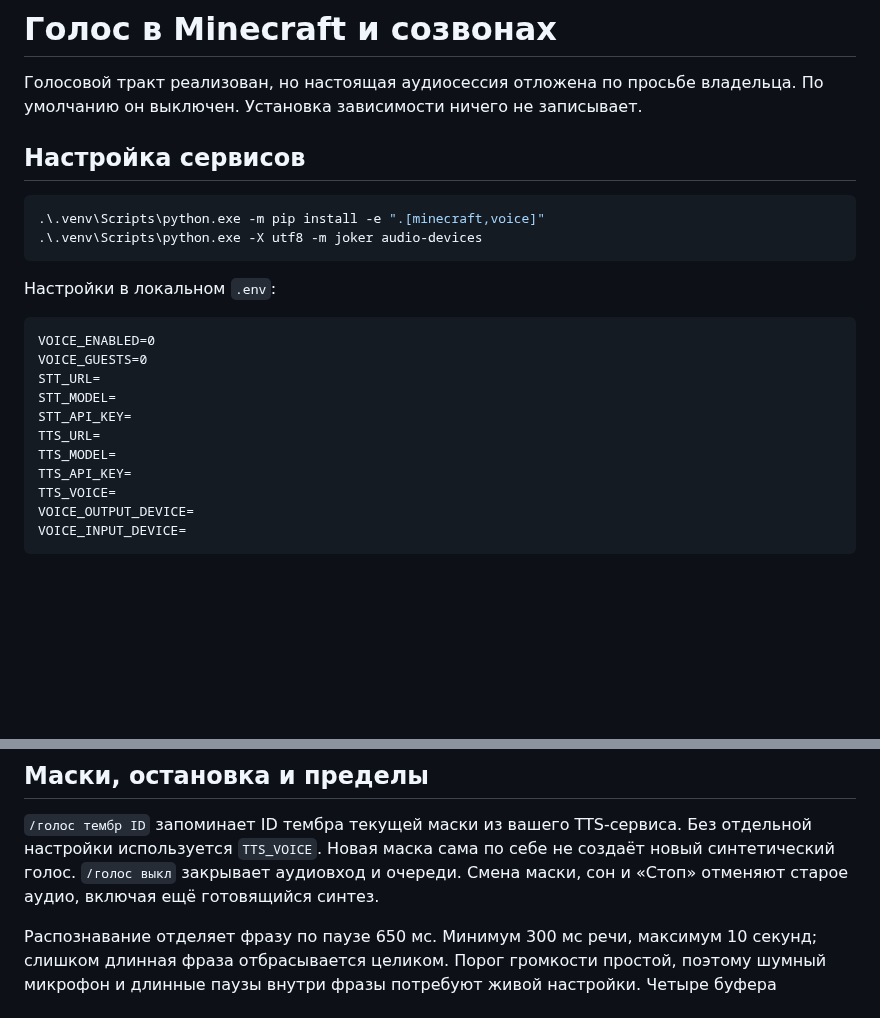
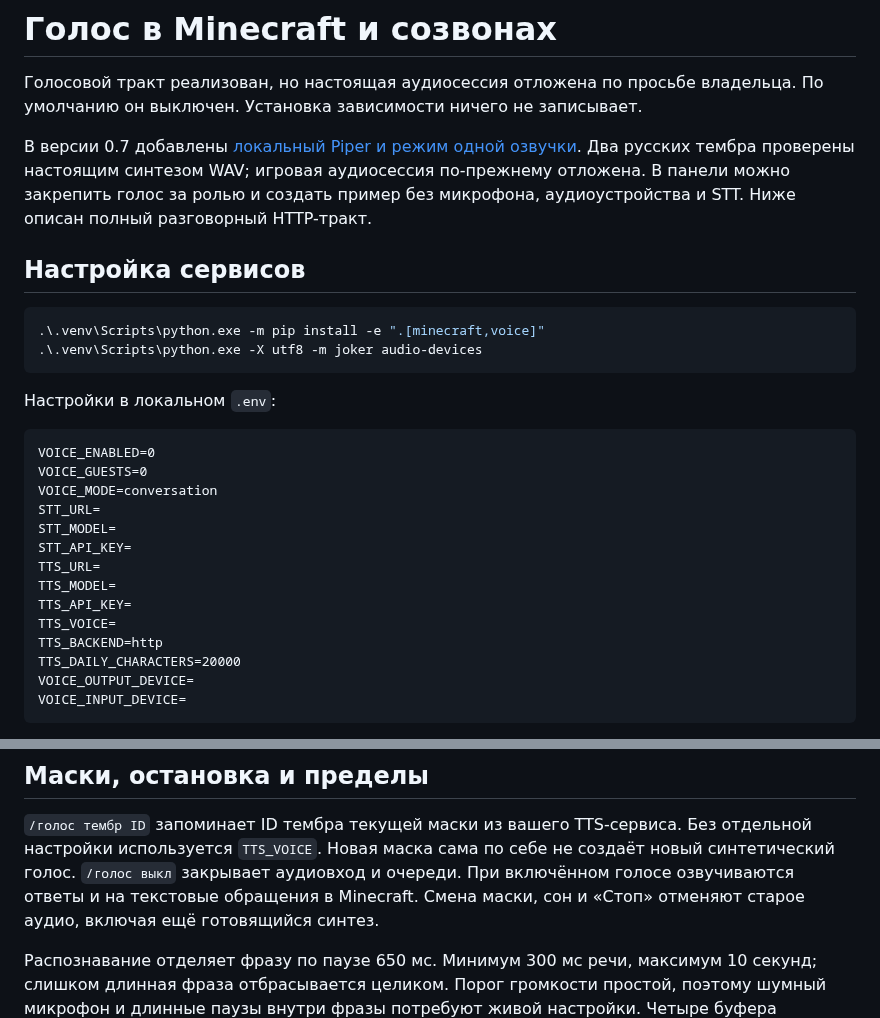
Before and after one commit to Kuzemko03/AiTalentHub-Persona, a Markdown page: docs/voice.md, 2 parts joined by grey strips. Drawn GitHub-style; blank space fills up the shorter version.

````diff
--- a/docs/voice.md
+++ b/docs/voice.md
@@ -2,6 +2,11 @@
 
 Голосовой тракт реализован, но настоящая аудиосессия отложена по просьбе
 владельца. По умолчанию он выключен. Установка зависимости ничего не записывает.
+
+В версии 0.7 добавлены [локальный Piper и режим одной озвучки](tts-local.md).
+Два русских тембра проверены настоящим синтезом WAV; игровая аудиосессия
+по-прежнему отложена. В панели можно закрепить голос за ролью и создать пример
+без микрофона, аудиоустройства и STT. Ниже описан полный разговорный HTTP-тракт.
 
 ## Настройка сервисов
 
@@ -15,6 +20,7 @@
 ```dotenv
 VOICE_ENABLED=0
 VOICE_GUESTS=0
+VOICE_MODE=conversation
 STT_URL=
 STT_MODEL=
 STT_API_KEY=
@@ -22,6 +28,8 @@ TTS_URL=
 TTS_MODEL=
 TTS_API_KEY=
 TTS_VOICE=
+TTS_BACKEND=http
+TTS_DAILY_CHARACTERS=20000
 VOICE_OUTPUT_DEVICE=
 VOICE_INPUT_DEVICE=
 ```
@@ -86,6 +94,7 @@ VOICE_INPUT_DEVICE=
 `/голос тембр ID` запоминает ID тембра текущей маски из вашего TTS-сервиса.
 Без отдельной настройки используется `TTS_VOICE`. Новая маска сама по себе
 не создаёт новый синтетический голос. `/голос выкл` закрывает аудиовход и очереди.
+При включённом голосе озвучиваются ответы и на текстовые обращения в Minecraft.
 Смена маски, сон и «Стоп» отменяют старое аудио, включая ещё готовящийся синтез.
 
 Распознавание отделяет фразу по паузе 650 мс. Минимум 300 мс речи, максимум
````
Also changed, not shown: README.md (+2 -0 lines), docs/roadmap.md (+2 -1 lines), docs/tts-local.md (added, +107 -0 lines), docs/tts-panel.png (added), 15 other files.
